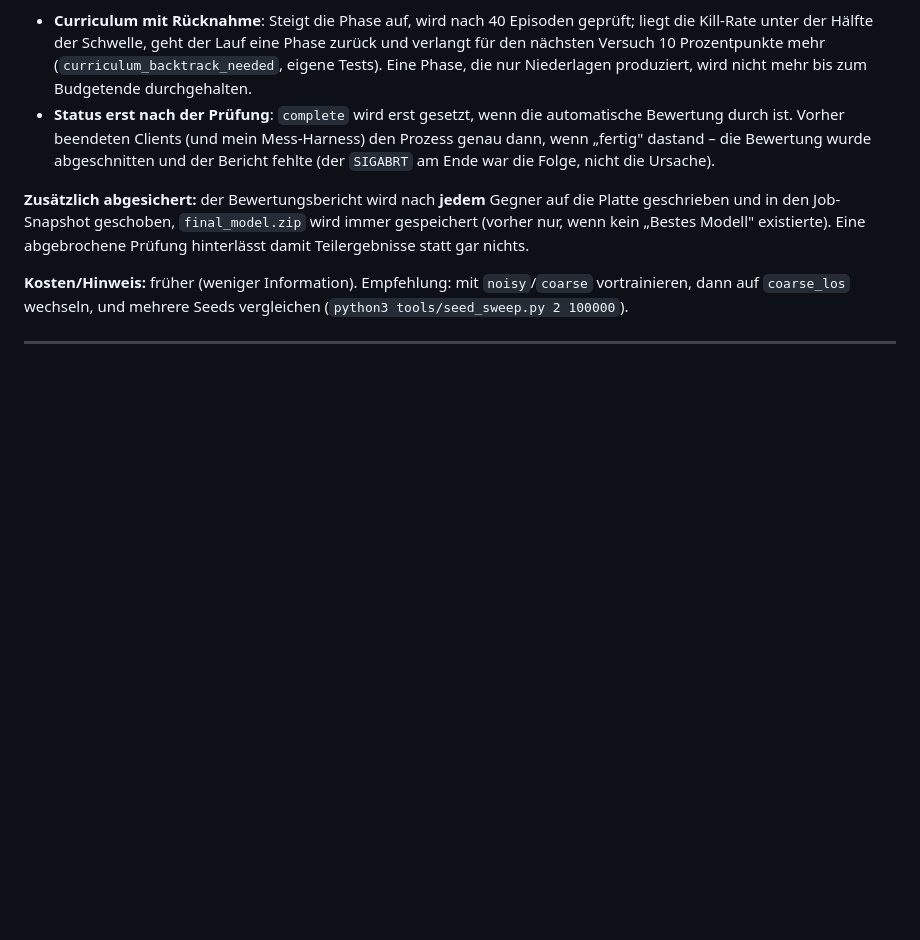
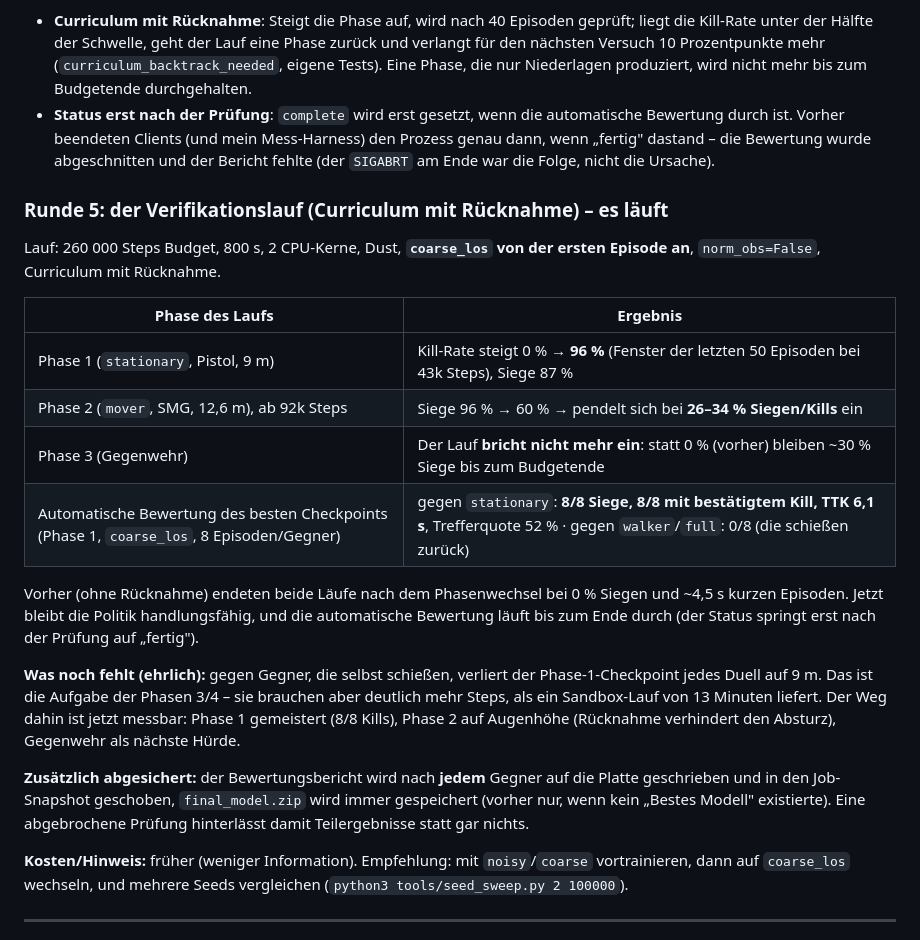
Before and after one commit to jonas050210/Control_Center, a Markdown page: ANALYSE.md, the part around the change. GitHub-like rendering; blank space fills up the shorter version.

```diff
--- a/ANALYSE.md
+++ b/ANALYSE.md
@@ -253,6 +253,29 @@ zurückschießt: ab ~130k Steps fällt die Siegrate auf 0 %, die Episoden werden
   wurde abgeschnitten und der Bericht fehlte (der `SIGABRT` am Ende war die Folge,
   nicht die Ursache).
 
+### Runde 5: der Verifikationslauf (Curriculum mit Rücknahme) – es läuft
+
+Lauf: 260 000 Steps Budget, 800 s, 2 CPU-Kerne, Dust, **`coarse_los` von der
+ersten Episode an**, `norm_obs=False`, Curriculum mit Rücknahme.
+
+| Phase des Laufs | Ergebnis |
+| --- | --- |
+| Phase 1 (`stationary`, Pistol, 9 m) | Kill-Rate steigt 0 % → **96 %** (Fenster der letzten 50 Episoden bei 43k Steps), Siege 87 % |
+| Phase 2 (`mover`, SMG, 12,6 m), ab 92k Steps | Siege 96 % → 60 % → pendelt sich bei **26–34 % Siegen/Kills** ein |
+| Phase 3 (Gegenwehr) | Der Lauf **bricht nicht mehr ein**: statt 0 % (vorher) bleiben ~30 % Siege bis zum Budgetende |
+| Automatische Bewertung des besten Checkpoints (Phase 1, `coarse_los`, 8 Episoden/Gegner) | gegen `stationary`: **8/8 Siege, 8/8 mit bestätigtem Kill, TTK 6,1 s**, Trefferquote 52 % · gegen `walker`/`full`: 0/8 (die schießen zurück) |
+
+Vorher (ohne Rücknahme) endeten beide Läufe nach dem Phasenwechsel bei 0 % Siegen
+und ~4,5 s kurzen Episoden. Jetzt bleibt die Politik handlungsfähig, und die
+automatische Bewertung läuft bis zum Ende durch (der Status springt erst nach der
+Prüfung auf „fertig").
+
+**Was noch fehlt (ehrlich):** gegen Gegner, die selbst schießen, verliert der
+Phase-1-Checkpoint jedes Duell auf 9 m. Das ist die Aufgabe der Phasen 3/4 – sie
+brauchen aber deutlich mehr Steps, als ein Sandbox-Lauf von 13 Minuten liefert.
+Der Weg dahin ist jetzt messbar: Phase 1 gemeistert (8/8 Kills), Phase 2 auf
+Augenhöhe (Rücknahme verhindert den Absturz), Gegenwehr als nächste Hürde.
+
 **Zusätzlich abgesichert:** der Bewertungsbericht wird nach **jedem** Gegner auf
 die Platte geschrieben und in den Job-Snapshot geschoben, `final_model.zip` wird
 immer gespeichert (vorher nur, wenn kein „Bestes Modell" existierte). Eine
```
Also changed, not shown: README.md (+8 -4 lines).
